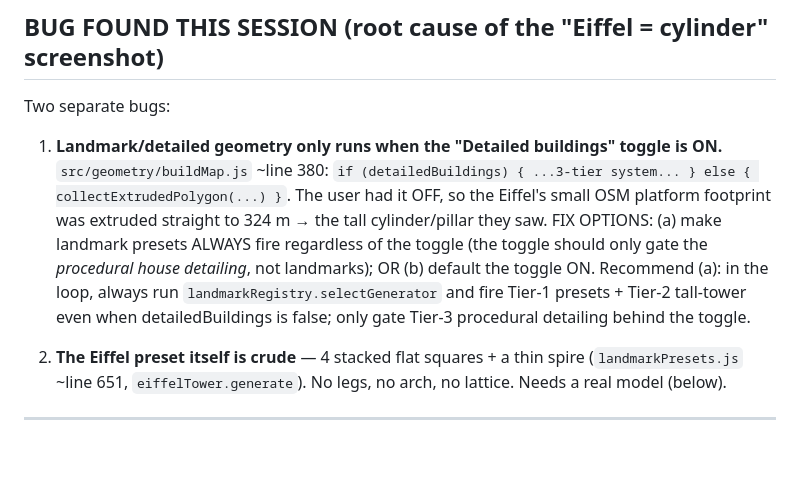
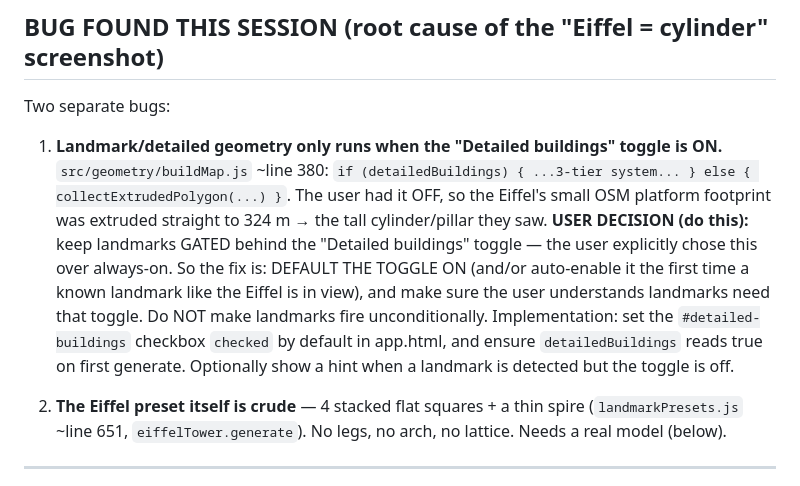
Before and after one commit to samkundtz-source/dimension3prints, a Markdown page: REALISM_SPEC.md, the part around the change. GitHub-like rendering; blank space fills up the shorter version.

Commit message:
Record user decision: keep landmarks gated behind Detailed-buildings toggle (default it ON)
Co-Authored-By: Claude Opus 4.8 <noreply@anthropic.com>

```diff
--- a/REALISM_SPEC.md
+++ b/REALISM_SPEC.md
@@ -24,11 +24,13 @@ Two separate bugs:
    `src/geometry/buildMap.js` ~line 380: `if (detailedBuildings) { ...3-tier system... }
    else { collectExtrudedPolygon(...) }`. The user had it OFF, so the Eiffel's small OSM
    platform footprint was extruded straight to 324 m → the tall cylinder/pillar they saw.
-   FIX OPTIONS: (a) make landmark presets ALWAYS fire regardless of the toggle (the toggle
-   should only gate the *procedural house detailing*, not landmarks); OR (b) default the
-   toggle ON. Recommend (a): in the loop, always run `landmarkRegistry.selectGenerator`
-   and fire Tier-1 presets + Tier-2 tall-tower even when detailedBuildings is false; only
-   gate Tier-3 procedural detailing behind the toggle.
+   **USER DECISION (do this):** keep landmarks GATED behind the "Detailed buildings"
+   toggle — the user explicitly chose this over always-on. So the fix is: DEFAULT THE
+   TOGGLE ON (and/or auto-enable it the first time a known landmark like the Eiffel is in
+   view), and make sure the user understands landmarks need that toggle. Do NOT make
+   landmarks fire unconditionally. Implementation: set the `#detailed-buildings` checkbox
+   `checked` by default in app.html, and ensure `detailedBuildings` reads true on first
+   generate. Optionally show a hint when a landmark is detected but the toggle is off.
 
 2. **The Eiffel preset itself is crude** — 4 stacked flat squares + a thin spire
    (`landmarkPresets.js` ~line 651, `eiffelTower.generate`). No legs, no arch, no lattice.
```
